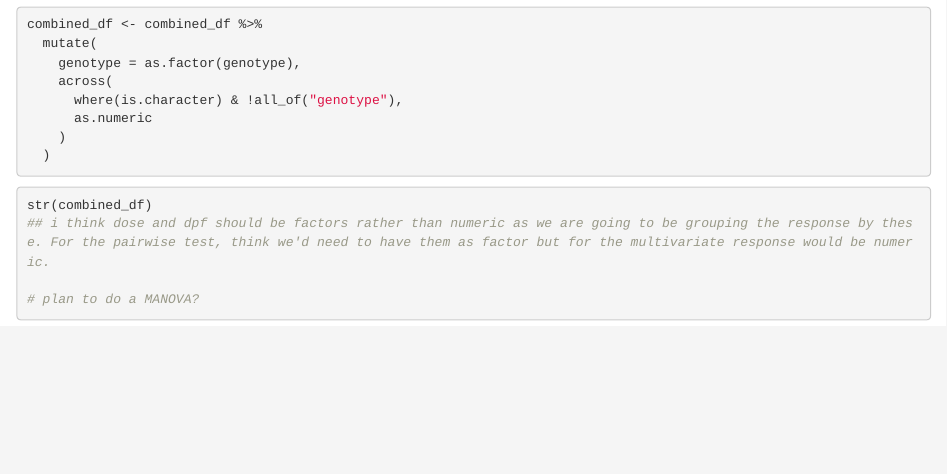
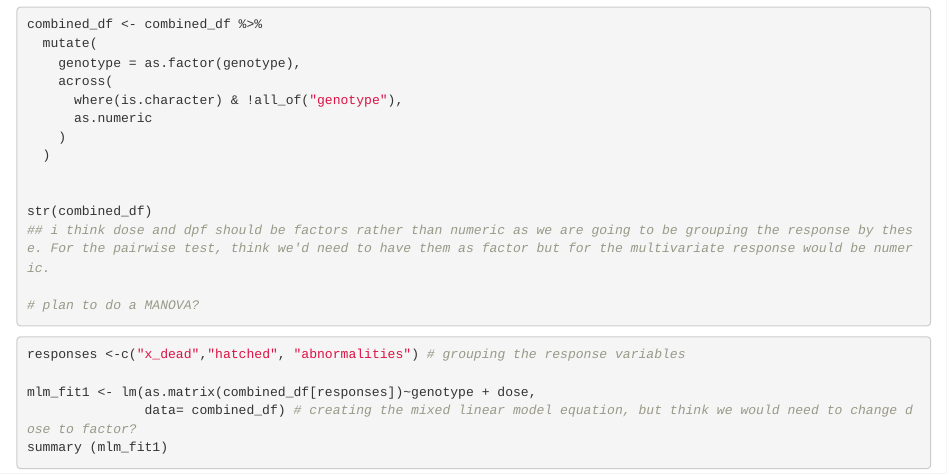
Before and after one commit to mollyfuzhu-stack/Final_Project_Molly_Hayden, an R Markdown document (analysis.Rmd): the page in a window 1100 px wide, from 540 px down. Rendered offline with R 4.5, knitr and Pandoc, with nearby package versions; the code chunks are not run, so their results and figures are left out.

Commit message:
making the multivariate model

````diff
--- a/analysis.Rmd
+++ b/analysis.Rmd
@@ -44,10 +44,15 @@ combined_df <- combined_df %>%
     )
   )
 
-```{r}
+
 str(combined_df)
 ## i think dose and dpf should be factors rather than numeric as we are going to be grouping the response by these. For the pairwise test, think we'd need to have them as factor but for the multivariate response would be numeric.
 
 # plan to do a MANOVA?
 ```
 ```{r}
+responses <-c("x_dead","hatched", "abnormalities") # grouping the response variables
+
+mlm_fit1 <- lm(as.matrix(combined_df[responses])~genotype + dose,
+               data= combined_df) # creating the mixed linear model equation, but think we would need to change dose to factor?
+summary (mlm_fit1)
````
